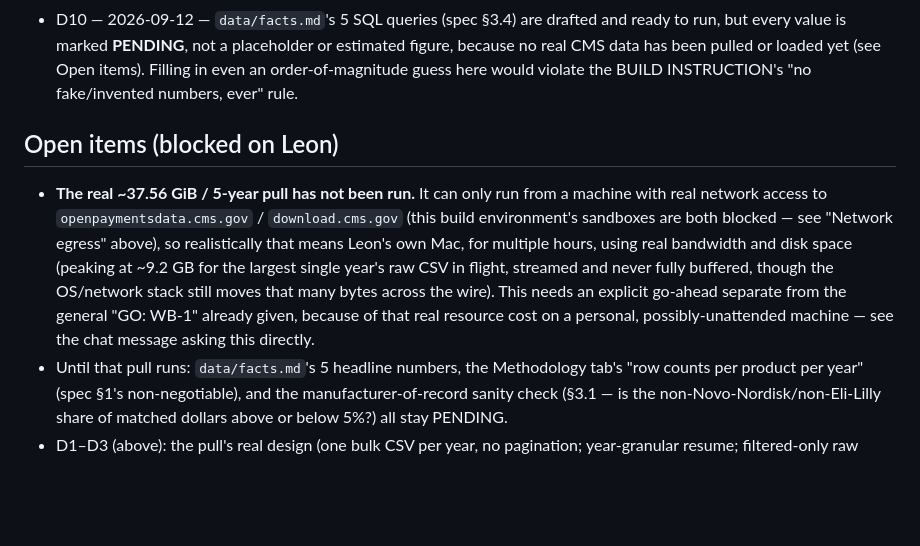
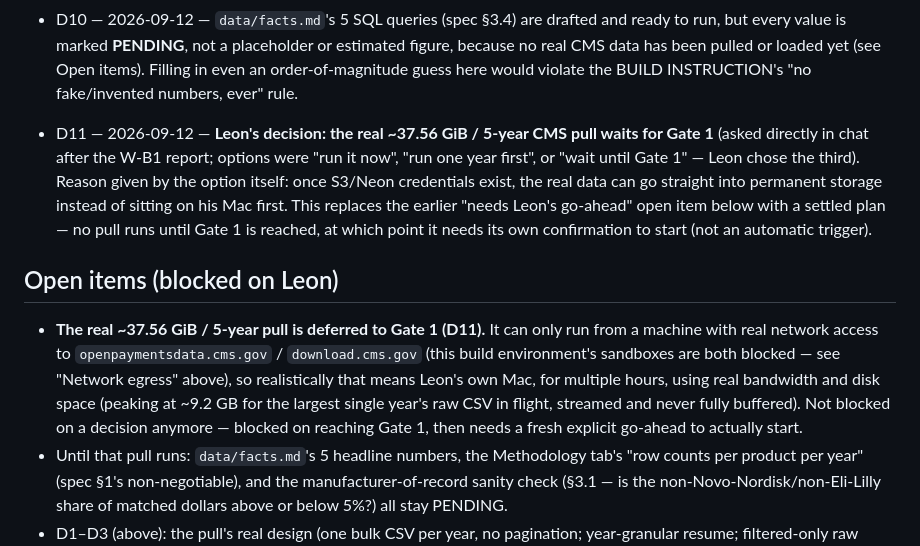
Before and after one commit to alphan-ml/area, a Markdown page: CONTEXT.md, the part around the change. Drawn GitHub-style; blank space fills up the shorter version.

Commit message:
D11: log the owner's decision to defer the real CMS pull to Gate 1
Asked in chat after the W-B1 report (three options: run now, run one
year first, wait until Gate 1); the owner chose to wait until Gate 1 so the
real data lands directly in S3/Neon instead of sitting on his Mac
first. Updates the Open items section to reflect this as settled
rather than pending a decision.

```diff
--- a/CONTEXT.md
+++ b/CONTEXT.md
@@ -160,19 +160,27 @@ It has NOT been run yet — see Open items below.
   order-of-magnitude guess here would violate the BUILD INSTRUCTION's
   "no fake/invented numbers, ever" rule.
 
+- D11 — 2026-09-12 — **Leon's decision: the real ~37.56 GiB / 5-year CMS
+  pull waits for Gate 1** (asked directly in chat after the W-B1 report;
+  options were "run it now", "run one year first", or "wait until Gate
+  1" — Leon chose the third). Reason given by the option itself: once
+  S3/Neon credentials exist, the real data can go straight into
+  permanent storage instead of sitting on his Mac first. This replaces
+  the earlier "needs Leon's go-ahead" open item below with a settled
+  plan — no pull runs until Gate 1 is reached, at which point it needs
+  its own confirmation to start (not an automatic trigger).
+
 ## Open items (blocked on Leon)
 
-- **The real ~37.56 GiB / 5-year pull has not been run.** It can only run
-  from a machine with real network access to `openpaymentsdata.cms.gov` /
-  `download.cms.gov` (this build environment's sandboxes are both
-  blocked — see "Network egress" above), so realistically that means
-  Leon's own Mac, for multiple hours, using real bandwidth and disk
-  space (peaking at ~9.2 GB for the largest single year's raw CSV
-  in flight, streamed and never fully buffered, though the OS/network
-  stack still moves that many bytes across the wire). This needs an
-  explicit go-ahead separate from the general "GO: WB-1" already given,
-  because of that real resource cost on a personal, possibly-unattended
-  machine — see the chat message asking this directly.
+- **The real ~37.56 GiB / 5-year pull is deferred to Gate 1 (D11).** It
+  can only run from a machine with real network access to
+  `openpaymentsdata.cms.gov` / `download.cms.gov` (this build
+  environment's sandboxes are both blocked — see "Network egress"
+  above), so realistically that means Leon's own Mac, for multiple
+  hours, using real bandwidth and disk space (peaking at ~9.2 GB for the
+  largest single year's raw CSV in flight, streamed and never fully
+  buffered). Not blocked on a decision anymore — blocked on reaching
+  Gate 1, then needs a fresh explicit go-ahead to actually start.
 - Until that pull runs: `data/facts.md`'s 5 headline numbers, the
   Methodology tab's "row counts per product per year" (spec §1's
   non-negotiable), and the manufacturer-of-record sanity check (§3.1 —
```
